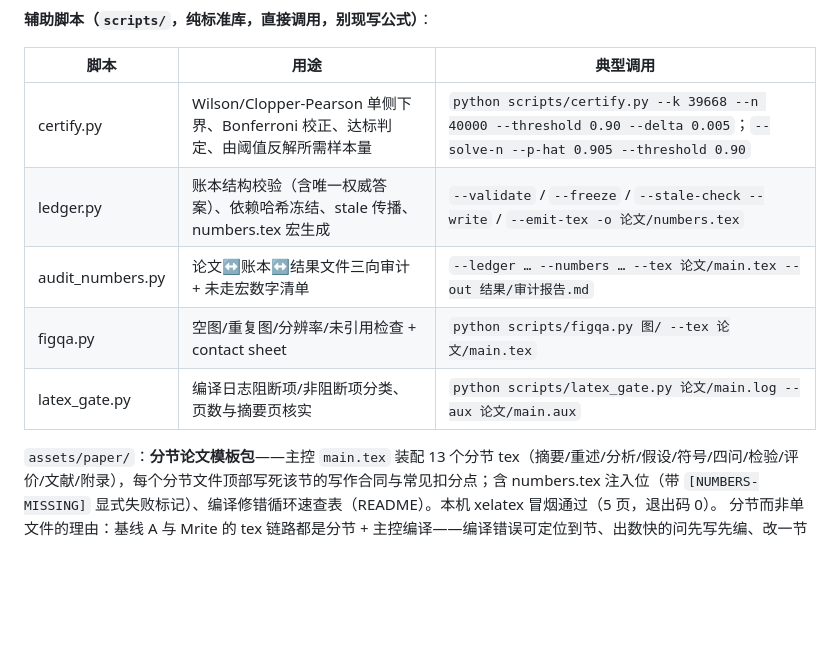
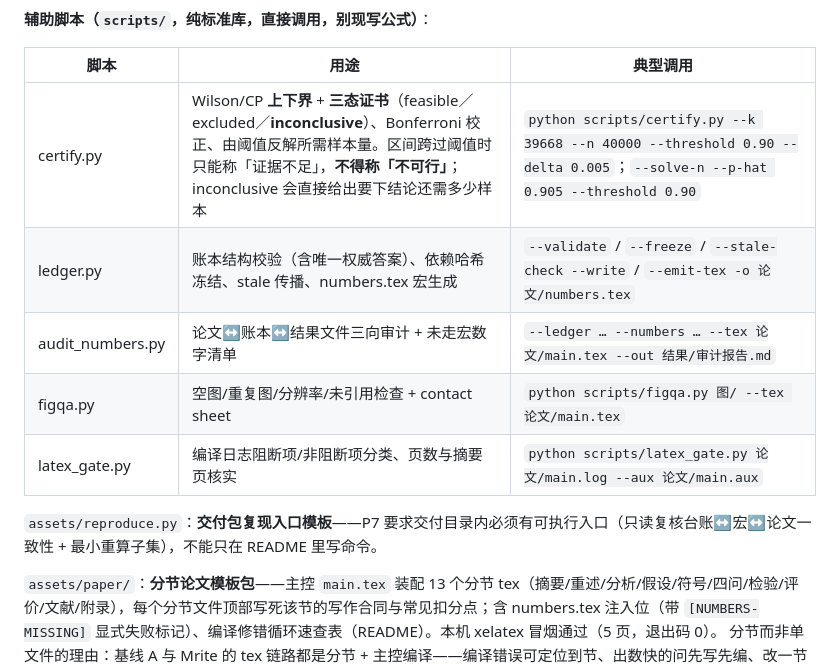
Before and after one commit to HAMBURGER31522/mathematical_modeling_solve, a Markdown page: SKILL.md, the part around the change. Rendered like a GitHub page; blank space fills up the shorter version.

Commit message:
SKILL: 补 certify 三态说明与 reproduce.py 资产索引

```diff
--- a/SKILL.md
+++ b/SKILL.md
@@ -190,11 +190,13 @@ references 之间可交叉引用（红线↔规范↔审查互相指），按指
 
 | 脚本 | 用途 | 典型调用 |
 |---|---|---|
-| certify.py | Wilson/Clopper-Pearson 单侧下界、Bonferroni 校正、达标判定、由阈值反解所需样本量 | `python scripts/certify.py --k 39668 --n 40000 --threshold 0.90 --delta 0.005`；`--solve-n --p-hat 0.905 --threshold 0.90` |
+| certify.py | Wilson/CP **上下界** + **三态证书**（feasible／excluded／**inconclusive**）、Bonferroni 校正、由阈值反解所需样本量。区间跨过阈值时只能称「证据不足」，**不得称「不可行」**；inconclusive 会直接给出要下结论还需多少样本 | `python scripts/certify.py --k 39668 --n 40000 --threshold 0.90 --delta 0.005`；`--solve-n --p-hat 0.905 --threshold 0.90` |
 | ledger.py | 账本结构校验（含唯一权威答案）、依赖哈希冻结、stale 传播、numbers.tex 宏生成 | `--validate` / `--freeze` / `--stale-check --write` / `--emit-tex -o 论文/numbers.tex` |
 | audit_numbers.py | 论文↔账本↔结果文件三向审计 + 未走宏数字清单 | `--ledger … --numbers … --tex 论文/main.tex --out 结果/审计报告.md` |
 | figqa.py | 空图/重复图/分辨率/未引用检查 + contact sheet | `python scripts/figqa.py 图/ --tex 论文/main.tex` |
 | latex_gate.py | 编译日志阻断项/非阻断项分类、页数与摘要页核实 | `python scripts/latex_gate.py 论文/main.log --aux 论文/main.aux` |
+
+`assets/reproduce.py`：**交付包复现入口模板**——P7 要求交付目录内必须有可执行入口（只读复核台账↔宏↔论文一致性 + 最小重算子集），不能只在 README 里写命令。
 
 `assets/paper/`：**分节论文模板包**——主控 `main.tex` 装配 13 个分节 tex（摘要/重述/分析/假设/符号/四问/检验/评价/文献/附录），每个分节文件顶部写死该节的写作合同与常见扣分点；含 numbers.tex 注入位（带 `[NUMBERS-MISSING]` 显式失败标记）、编译修错循环速查表（README）。本机 xelatex 冒烟通过（5 页，退出码 0）。
 分节而非单文件的理由：基线 A 与 Mrite 的 tex 链路都是分节 + 主控编译——编译错误可定位到节、出数快的问先写先编、改一节不重排全文、某问写长了可再拆「分析与准备 / 建模与求解」两片。**有官方模板时不得用它覆盖官方 class**，只沿用其分节装配结构。
```
